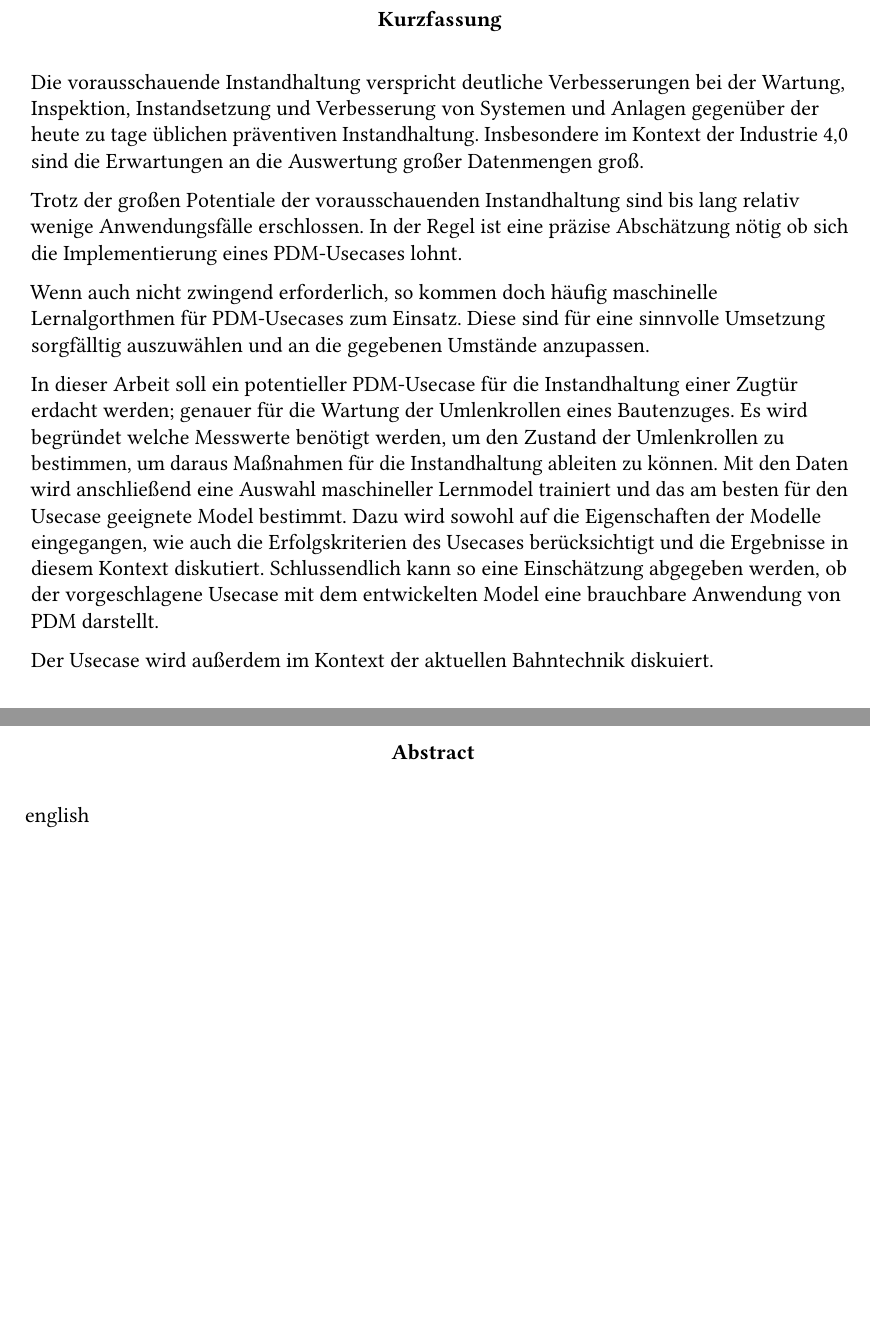
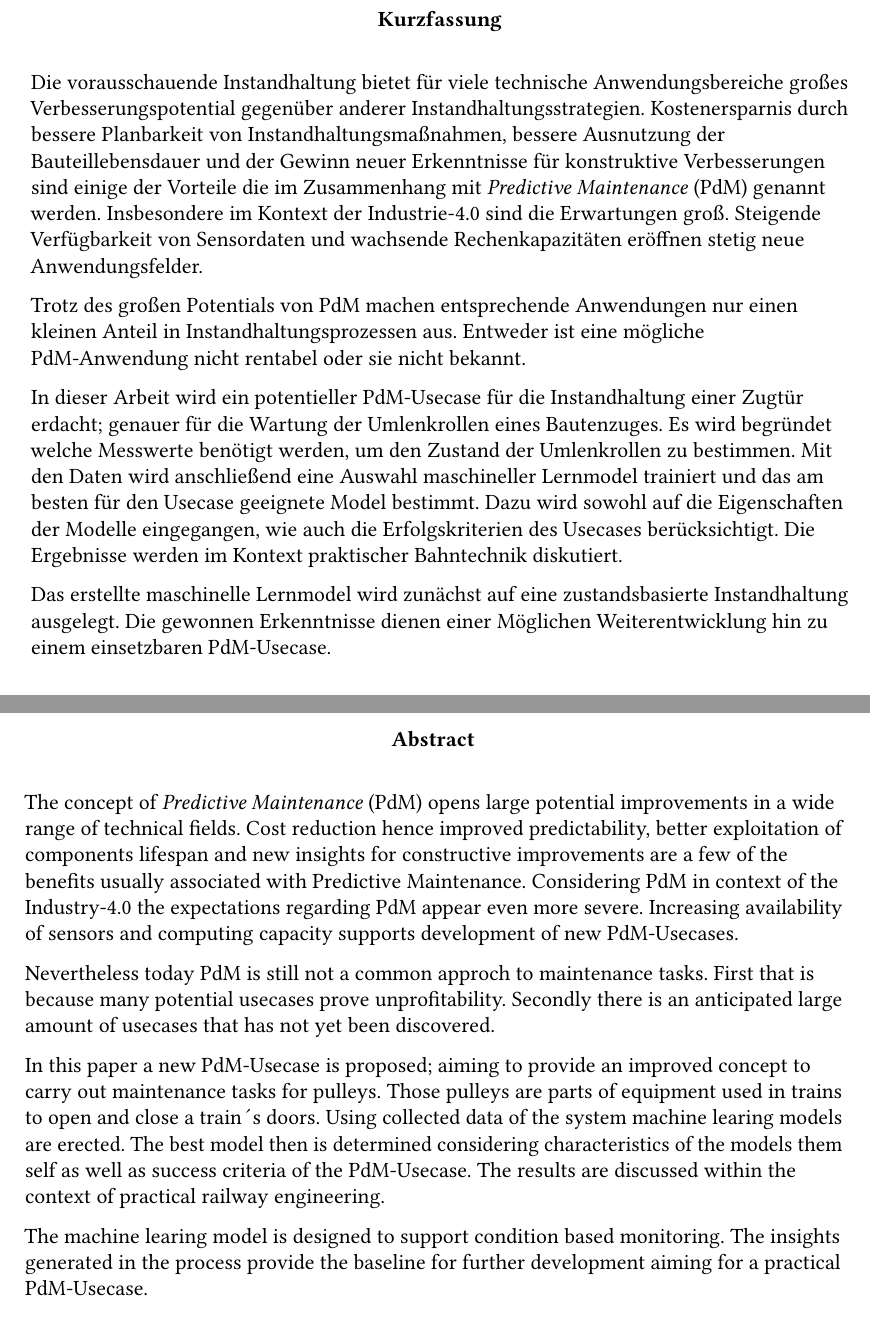
Before and after one commit to greenbase/Dokumentation, a LaTeX thesis (main.tex, which reads content/abstract.tex): two parts of pages 4 and 5 of 50, joined at a grey line, cut so that both start at the same text. Compiled offline with pdfLaTeX.

Commit message:
text: entwurf 1 abstract

```diff
--- a/content/abstract.tex
+++ b/content/abstract.tex
@@ -4,15 +4,13 @@
 	\textbf{Kurzfassung}
 \end{center}
 \raggedright
-Die vorausschauende Instandhaltung verspricht deutliche Verbesserungen bei der Wartung, Inspektion, Instandsetzung und Verbesserung von Systemen und Anlagen gegenüber der heute zu tage üblichen präventiven Instandhaltung. Insbesondere im Kontext der Industrie~\num{4.0} sind die Erwartungen an die Auswertung großer Datenmengen groß.
+Die vorausschauende Instandhaltung bietet für viele technische Anwendungsbereiche großes Verbesserungspotential gegenüber anderer Instandhaltungsstrategien. Kostenersparnis durch bessere Planbarkeit von Instandhaltungsmaßnahmen, bessere Ausnutzung der Bauteillebensdauer und der Gewinn neuer Erkenntnisse für konstruktive Verbesserungen sind einige der Vorteile die im Zusammenhang mit \textit{Predictive Maintenance} (PdM) genannt werden. Insbesondere im Kontext der Industrie-{4.0} sind die Erwartungen groß. Steigende Verfügbarkeit von Sensordaten und wachsende Rechenkapazitäten eröffnen stetig neue Anwendungsfelder.
 
-Trotz der großen Potentiale der vorausschauenden Instandhaltung sind bis lang relativ wenige Anwendungsfälle erschlossen. In der Regel ist eine präzise Abschätzung nötig ob sich die Implementierung eines PDM-Usecases lohnt.
+Trotz des großen Potentials von PdM machen entsprechende Anwendungen nur einen kleinen Anteil in Instandhaltungsprozessen aus. Entweder ist eine mögliche PdM-Anwendung nicht rentabel oder sie nicht bekannt.
 
-Wenn auch nicht zwingend erforderlich, so kommen doch häufig maschinelle Lernalgorthmen für PDM-Usecases zum Einsatz. Diese sind für eine sinnvolle Umsetzung sorgfälltig auszuwählen und an die gegebenen Umstände anzupassen.
+In dieser Arbeit wird ein potentieller PdM-Usecase für die Instandhaltung einer Zugtür erdacht; genauer für die Wartung der Umlenkrollen eines Bautenzuges. Es wird begründet welche Messwerte benötigt werden, um den Zustand der Umlenkrollen zu bestimmen. Mit den Daten wird anschließend eine Auswahl maschineller Lernmodel trainiert und das am besten für den Usecase geeignete Model bestimmt. Dazu wird sowohl auf die Eigenschaften der Modelle eingegangen, wie auch die Erfolgskriterien des Usecases berücksichtigt. Die Ergebnisse werden im Kontext praktischer Bahntechnik diskutiert.
 
-In dieser Arbeit soll ein potentieller PDM-Usecase für die Instandhaltung einer Zugtür erdacht werden; genauer für die Wartung der Umlenkrollen eines Bautenzuges. Es wird begründet welche Messwerte benötigt werden, um den Zustand der Umlenkrollen zu bestimmen, um daraus Maßnahmen für die Instandhaltung ableiten zu können. Mit den Daten wird anschließend eine Auswahl maschineller Lernmodel trainiert und das am besten für den Usecase geeignete Model bestimmt. Dazu wird sowohl auf die Eigenschaften der Modelle eingegangen, wie auch die Erfolgskriterien des Usecases berücksichtigt und die Ergebnisse in diesem Kontext diskutiert. Schlussendlich kann so eine Einschätzung abgegeben werden, ob der vorgeschlagene Usecase mit dem entwickelten Model eine brauchbare Anwendung von PDM darstellt.
-
-Der Usecase wird außerdem im Kontext der aktuellen Bahntechnik diskuiert.
+Das erstellte maschinelle Lernmodel wird zunächst auf eine zustandsbasierte Instandhaltung ausgelegt. Die gewonnen Erkenntnisse dienen einer Möglichen Weiterentwicklung hin zu einem einsetzbaren PdM-Usecase.
 % <=
 %-------------------------------------------
 \clearpage
@@ -22,7 +20,13 @@ Der Usecase wird außerdem im Kontext der aktuellen Bahntechnik diskuiert.
 	\textbf{Abstract}
 \end{center}
 \raggedright
-english
+The concept of \textit{Predictive Maintenance} (PdM) opens large potential improvements in a wide range of technical fields. Cost reduction hence improved predictability, better exploitation of components lifespan and new insights for constructive improvements are a few of the benefits usually associated with Predictive Maintenance. Considering PdM in context of the Industry-{4.0} the expectations regarding PdM appear even more severe. Increasing availability of sensors and computing capacity supports development of new PdM-Usecases.
+
+Nevertheless today PdM is still not a common approch to maintenance tasks. First that is because many potential usecases prove unprofitability. Secondly there is an anticipated large amount of usecases that has not yet been discovered.
+
+In this paper a new PdM-Usecase is proposed; aiming to provide an improved concept to carry out maintenance tasks for pulleys. Those pulleys are parts of equipment used in trains to open and close a train´s doors. Using collected data of the system machine learing models are erected. The best model then is determined considering characteristics of the models them self as well as success criteria of the PdM-Usecase. The results are discussed within the context of practical railway engineering.
+
+The machine learing model is designed to support condition based monitoring. The insights generated in the process provide the baseline for further development aiming for a practical PdM-Usecase.
 % <=
 %-------------------------------------------
 \clearpage
```
